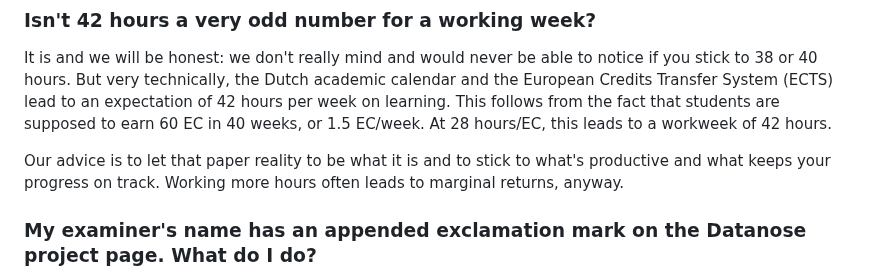
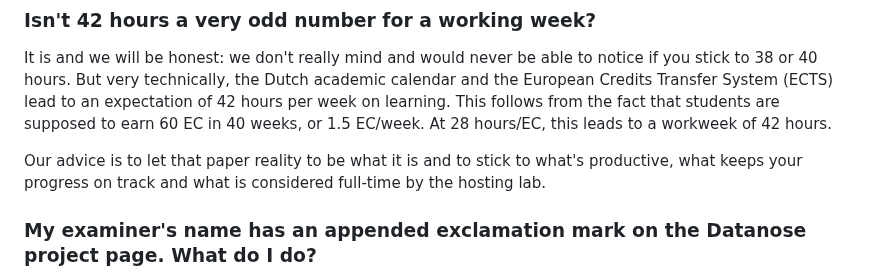
Before and after one commit to braincogsci/mbcs-projects, a Markdown page: General/FAQ.md, the part around the change. Drawn GitHub-style.

Commit message:
[PUBLISHER] Merge #19

```diff
--- a/General/FAQ.md
+++ b/General/FAQ.md
@@ -36,8 +36,7 @@ Note that this model agreement also replaces the Nuffic agreement for non-EEU st
 ### Isn't 42 hours a very odd number for a working week?
 It is and we will be honest: we don't really mind and would never be able to notice if you stick to 38 or 40 hours. But very technically, the Dutch academic calendar and the European Credits Transfer System (ECTS) lead to an expectation of 42 hours per week on learning. This follows from the fact that students are supposed to earn 60 EC in 40 weeks, or 1.5 EC/week. At 28 hours/EC, this leads to a workweek of 42 hours.
 
-Our advice is to let that paper reality to be what it is and to stick to what's productive and what keeps your progress on track. Working more hours often leads to marginal returns, anyway.
-
+Our advice is to let that paper reality to be what it is and to stick to what's productive,  what keeps your progress on track and what is considered full-time by the hosting lab.
 ### My examiner's name has an appended exclamation mark on the Datanose project page. What do I do?
 If you've registered the project within the last three weeks and had to make a request for approval of the examiner, the exclamation mark indicates that the request is still being processed. If it is still there by the time you submit your research proposal, it might be that the examiner will not be approved. If you notice this, please contact info-mcs@uva.nl.
 
```
